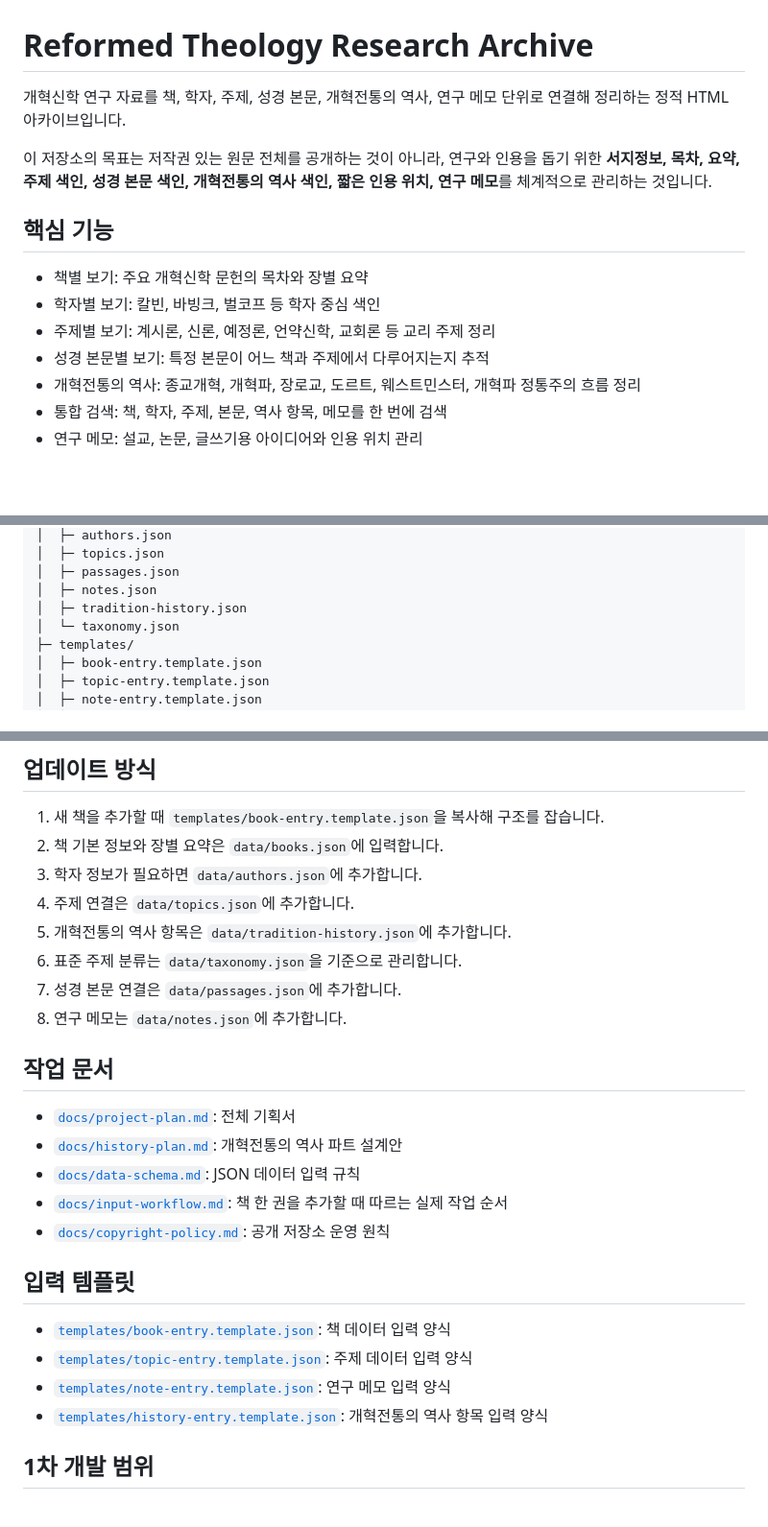
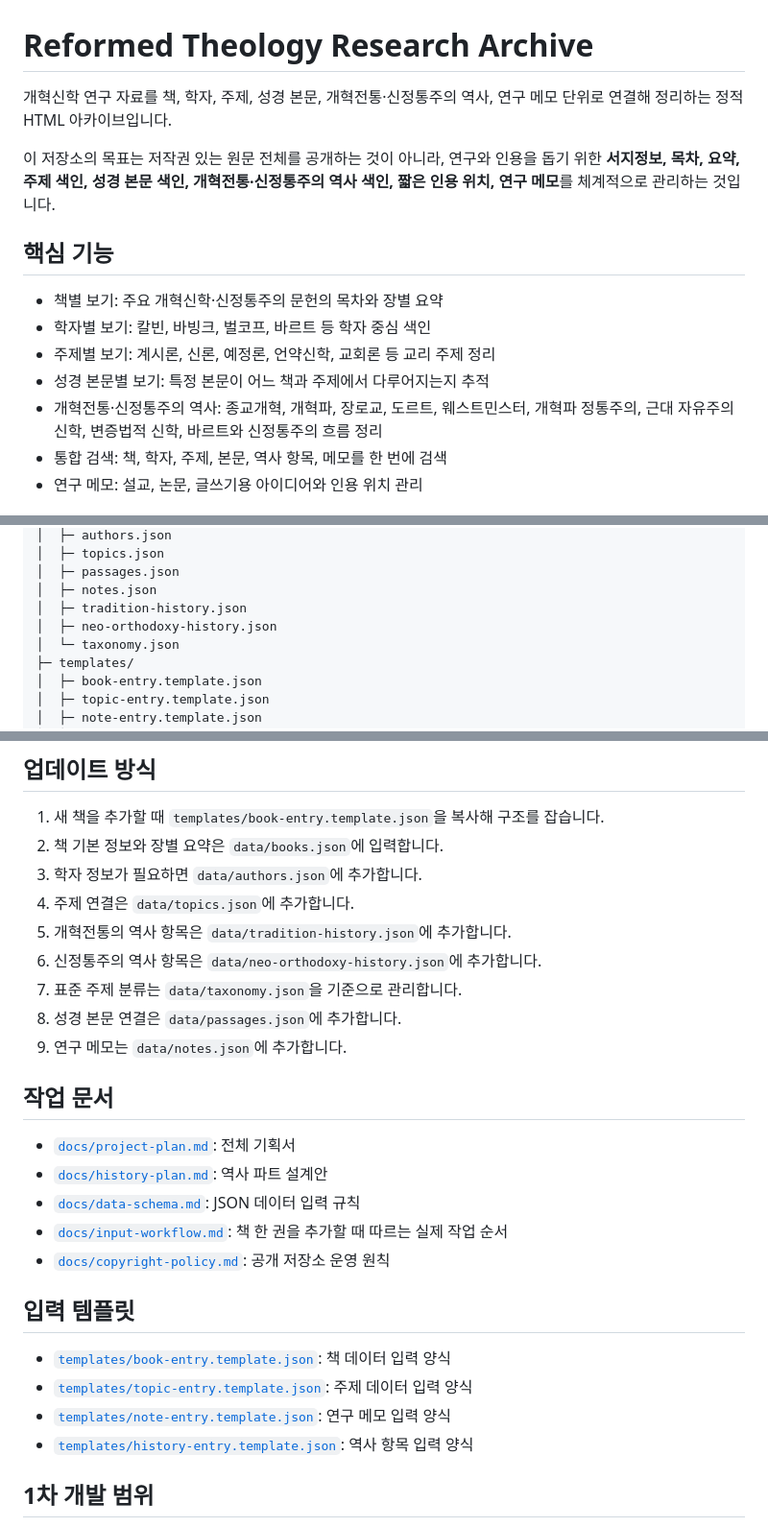
Before and after one commit to Gyu1718/Reformed_Theology_Research_Archive, a Markdown page: README.md, 3 parts joined by grey strips. Shown at 96% size. GitHub-like rendering; blank space fills up the shorter version.

Commit message:
Document neo-orthodox history data

```diff
--- a/README.md
+++ b/README.md
@@ -1,16 +1,16 @@
 # Reformed Theology Research Archive
 
-개혁신학 연구 자료를 책, 학자, 주제, 성경 본문, 개혁전통의 역사, 연구 메모 단위로 연결해 정리하는 정적 HTML 아카이브입니다.
+개혁신학 연구 자료를 책, 학자, 주제, 성경 본문, 개혁전통·신정통주의 역사, 연구 메모 단위로 연결해 정리하는 정적 HTML 아카이브입니다.
 
-이 저장소의 목표는 저작권 있는 원문 전체를 공개하는 것이 아니라, 연구와 인용을 돕기 위한 **서지정보, 목차, 요약, 주제 색인, 성경 본문 색인, 개혁전통의 역사 색인, 짧은 인용 위치, 연구 메모**를 체계적으로 관리하는 것입니다.
+이 저장소의 목표는 저작권 있는 원문 전체를 공개하는 것이 아니라, 연구와 인용을 돕기 위한 **서지정보, 목차, 요약, 주제 색인, 성경 본문 색인, 개혁전통·신정통주의 역사 색인, 짧은 인용 위치, 연구 메모**를 체계적으로 관리하는 것입니다.
 
 ## 핵심 기능
 
-- 책별 보기: 주요 개혁신학 문헌의 목차와 장별 요약
-- 학자별 보기: 칼빈, 바빙크, 벌코프 등 학자 중심 색인
+- 책별 보기: 주요 개혁신학·신정통주의 문헌의 목차와 장별 요약
+- 학자별 보기: 칼빈, 바빙크, 벌코프, 바르트 등 학자 중심 색인
 - 주제별 보기: 계시론, 신론, 예정론, 언약신학, 교회론 등 교리 주제 정리
 - 성경 본문별 보기: 특정 본문이 어느 책과 주제에서 다루어지는지 추적
-- 개혁전통의 역사: 종교개혁, 개혁파, 장로교, 도르트, 웨스트민스터, 개혁파 정통주의 흐름 정리
+- 개혁전통·신정통주의 역사: 종교개혁, 개혁파, 장로교, 도르트, 웨스트민스터, 개혁파 정통주의, 근대 자유주의 신학, 변증법적 신학, 바르트와 신정통주의 흐름 정리
 - 통합 검색: 책, 학자, 주제, 본문, 역사 항목, 메모를 한 번에 검색
 - 연구 메모: 설교, 논문, 글쓰기용 아이디어와 인용 위치 관리
 
@@ -45,6 +45,7 @@
 │  ├─ passages.json
 │  ├─ notes.json
 │  ├─ tradition-history.json
+│  ├─ neo-orthodoxy-history.json
 │  └─ taxonomy.json
 ├─ templates/
 │  ├─ book-entry.template.json
@@ -66,14 +67,15 @@
 3. 학자 정보가 필요하면 `data/authors.json`에 추가합니다.
 4. 주제 연결은 `data/topics.json`에 추가합니다.
 5. 개혁전통의 역사 항목은 `data/tradition-history.json`에 추가합니다.
-6. 표준 주제 분류는 `data/taxonomy.json`을 기준으로 관리합니다.
-7. 성경 본문 연결은 `data/passages.json`에 추가합니다.
-8. 연구 메모는 `data/notes.json`에 추가합니다.
+6. 신정통주의 역사 항목은 `data/neo-orthodoxy-history.json`에 추가합니다.
+7. 표준 주제 분류는 `data/taxonomy.json`을 기준으로 관리합니다.
+8. 성경 본문 연결은 `data/passages.json`에 추가합니다.
+9. 연구 메모는 `data/notes.json`에 추가합니다.
 
 ## 작업 문서
 
 - [`docs/project-plan.md`](docs/project-plan.md): 전체 기획서
-- [`docs/history-plan.md`](docs/history-plan.md): 개혁전통의 역사 파트 설계안
+- [`docs/history-plan.md`](docs/history-plan.md): 역사 파트 설계안
 - [`docs/data-schema.md`](docs/data-schema.md): JSON 데이터 입력 규칙
 - [`docs/input-workflow.md`](docs/input-workflow.md): 책 한 권을 추가할 때 따르는 실제 작업 순서
 - [`docs/copyright-policy.md`](docs/copyright-policy.md): 공개 저장소 운영 원칙
@@ -83,7 +85,7 @@
 - [`templates/book-entry.template.json`](templates/book-entry.template.json): 책 데이터 입력 양식
 - [`templates/topic-entry.template.json`](templates/topic-entry.template.json): 주제 데이터 입력 양식
 - [`templates/note-entry.template.json`](templates/note-entry.template.json): 연구 메모 입력 양식
-- [`templates/history-entry.template.json`](templates/history-entry.template.json): 개혁전통의 역사 항목 입력 양식
+- [`templates/history-entry.template.json`](templates/history-entry.template.json): 역사 항목 입력 양식
 
 ## 1차 개발 범위
 
```
